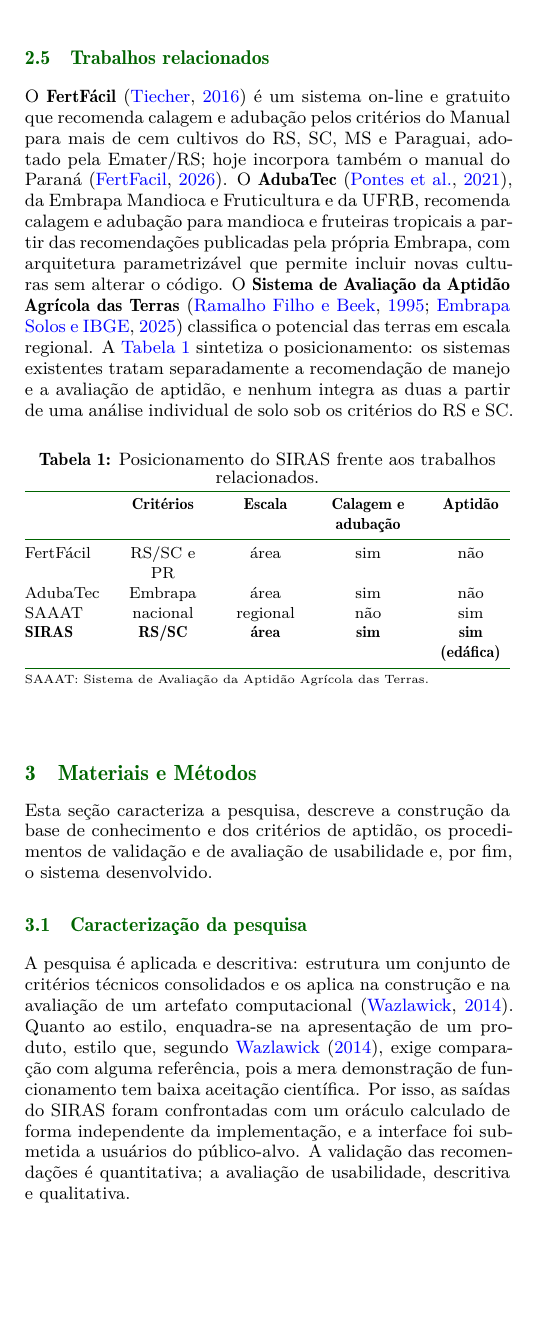
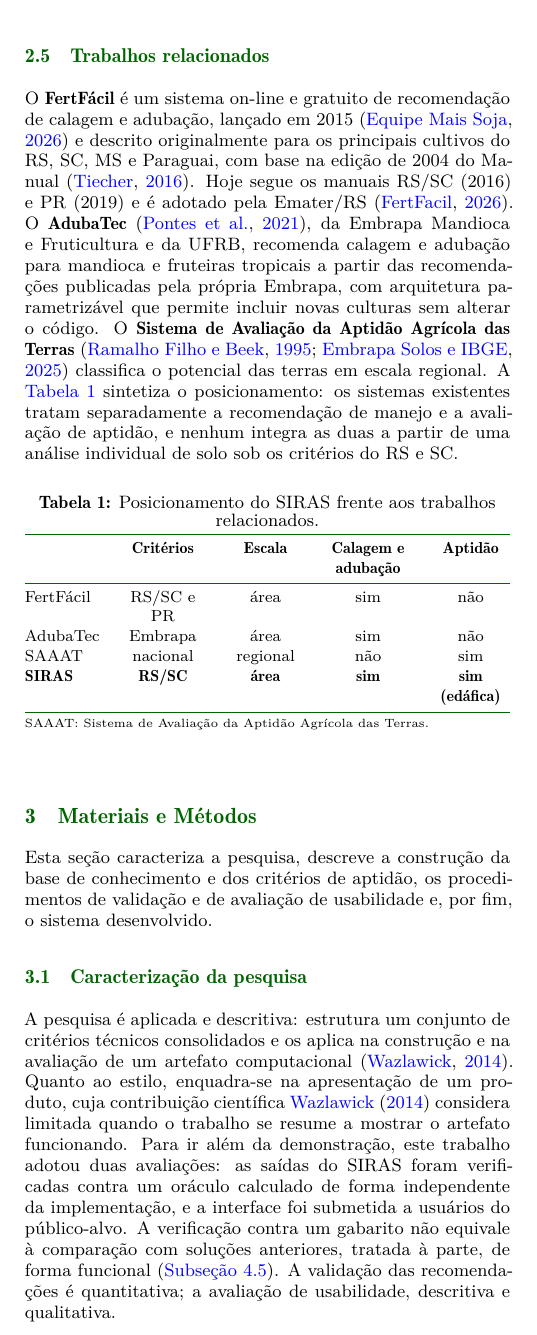
Before and after one commit to IgorZanette/SIRAS, a LaTeX document (trabalho_de_conclusao/artigo_final/main.tex, which reads trabalho_de_conclusao/artigo_final/referencias.bib, trabalho_de_conclusao/artigo_final/secoes/2_revisao.tex, trabalho_de_conclusao/artigo_final/secoes/3_materiais_metodos.tex): part of one column of page 3 of 18, cut so that both start at the same text, the shorter picture padded with empty space. Compiled offline with XeLaTeX.

Commit message:
docs: pendencias das referencias resolvidas nas fontes
- Tiecher (2016): link do PDF do informativo e paginas 1-3; sem "mais
  de cem cultivos", e registrado que descreve o Manual de 2004
- Lancamento do FertFacil em 2015 citado pela materia do Mais Soja,
  identificada como texto de assessoria
- Wazlawick: comparacao deixa de ser atribuida ao estilo; oraculo e
  usuarios sao escolhas do trabalho, distintas da comparacao com
  ferramentas
- Alvarez: limites de classe de interpretacao; conversao em graus de
  limitacao e decisao do autor

```diff
--- a/trabalho_de_conclusao/artigo_final/referencias.bib
+++ b/trabalho_de_conclusao/artigo_final/referencias.bib
@@ -220,3 +223,7 @@
+  year         = {2026},
+  note         = {Disponível em: \url{https://maissoja.com.br/fertfacil-ha-11-anos-a-ferramenta-escolhida-por-profissionais-e-produtores-ficou-ainda-melhor/}. Acesso em: 08~nov.~2026}
+}
+
 @misc{FertFacil2026,
   author       = {{FertFacil}},
   title        = {{FertFacil}: interpretação de análises de solo e cálculo de adubação e calagem},
--- a/trabalho_de_conclusao/artigo_final/secoes/2_revisao.tex
+++ b/trabalho_de_conclusao/artigo_final/secoes/2_revisao.tex
@@ -84,9 +84,10 @@
 
 \subsection{Trabalhos relacionados}\label{sec:rev_relacionados}
 
-O \textbf{FertFácil} \citep{Tiecher2016} é um sistema on-line e gratuito que recomenda calagem
-e adubação pelos critérios do Manual para mais de cem cultivos do RS, SC, MS e Paraguai, adotado
-pela Emater/RS; hoje incorpora também o manual do Paraná \citep{FertFacil2026}. O \textbf{AdubaTec} \citep{AdubaTec2021}, da Embrapa Mandioca e Fruticultura e da
+O \textbf{FertFácil} é um sistema on-line e gratuito de recomendação de calagem e adubação,
+lançado em 2015 \citep{MaisSoja2026} e descrito originalmente para os principais cultivos do RS,
+SC, MS e Paraguai, com base na edição de 2004 do Manual \citep{Tiecher2016}. Hoje segue os manuais
+RS/SC (2016) e PR (2019) e é adotado pela Emater/RS \citep{FertFacil2026}. O \textbf{AdubaTec} \citep{AdubaTec2021}, da Embrapa Mandioca e Fruticultura e da
 UFRB, recomenda calagem e adubação para mandioca e fruteiras tropicais a partir das recomendações
 publicadas pela própria Embrapa, com arquitetura parametrizável que permite incluir novas culturas
 sem alterar o código. O \textbf{Sistema de Avaliação da Aptidão
--- a/trabalho_de_conclusao/artigo_final/secoes/3_materiais_metodos.tex
+++ b/trabalho_de_conclusao/artigo_final/secoes/3_materiais_metodos.tex
@@ -8,11 +8,13 @@
 
 A pesquisa é aplicada e descritiva: estrutura um conjunto de critérios técnicos consolidados e
 os aplica na construção e na avaliação de um artefato computacional \citep{Wazlawick2014}.
-Quanto ao estilo, enquadra-se na apresentação de um produto, estilo que, segundo
-\cite{Wazlawick2014}, exige comparação com alguma referência, pois a mera demonstração de
-funcionamento tem baixa aceitação científica. Por isso, as saídas do SIRAS foram confrontadas
-com um oráculo calculado de forma independente da implementação, e a interface foi submetida a
-usuários do público-alvo. A validação das recomendações é quantitativa; a avaliação de
+Quanto ao estilo, enquadra-se na apresentação de um produto, cuja contribuição científica
+\cite{Wazlawick2014} considera limitada quando o trabalho se resume a mostrar o artefato
+funcionando. Para ir além da demonstração, este trabalho adotou duas avaliações: as saídas do
+SIRAS foram verificadas contra um oráculo calculado de forma independente da implementação, e a
+interface foi submetida a usuários do público-alvo. A verificação contra um gabarito não equivale
+à comparação com soluções anteriores, tratada à parte, de forma funcional
+(\autoref{sec:res_comparacao}). A validação das recomendações é quantitativa; a avaliação de
 usabilidade, descritiva e qualitativa.
 
 \subsection{Base de conhecimento e escopo}\label{sec:base}
```
Also changed, not shown: trabalho_de_conclusao/artigo_final/secoes/1_introducao.tex (+1 -1 lines), trabalho_de_conclusao/artigo_final/secoes/4_resultados.tex (+3 -3 lines), trabalho_de_conclusao/artigo_final/referencias.bib (9 more changed lines), trabalho_de_conclusao/artigo_final/secoes/3_materiais_metodos.tex (3 more changed lines).
